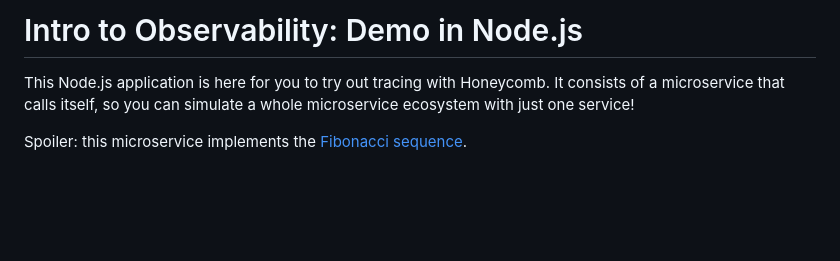
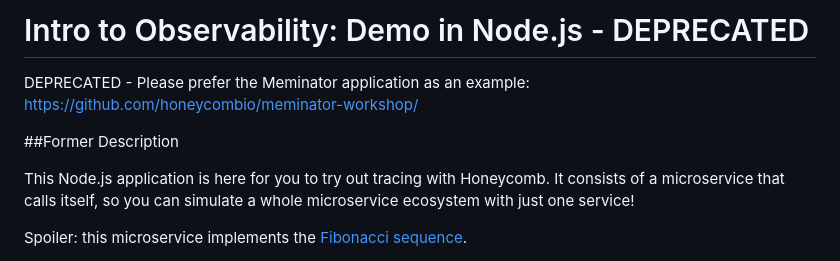
Before and after one commit to honeycombio/intro-to-o11y-nodejs, a Markdown page: README.md, the part around the change. Drawn GitHub-style; blank space fills up the shorter version.

Commit message:
DEPRECATE

```diff
--- a/README.md
+++ b/README.md
@@ -1,4 +1,8 @@
-# Intro to Observability: Demo in Node.js
+# Intro to Observability: Demo in Node.js - DEPRECATED
+
+DEPRECATED - Please prefer the Meminator application as an example: https://github.com/honeycombio/meminator-workshop/
+
+##Former Description
 
 This Node.js application is here for you to try out tracing with Honeycomb.
 It consists of a microservice that calls itself,
```
